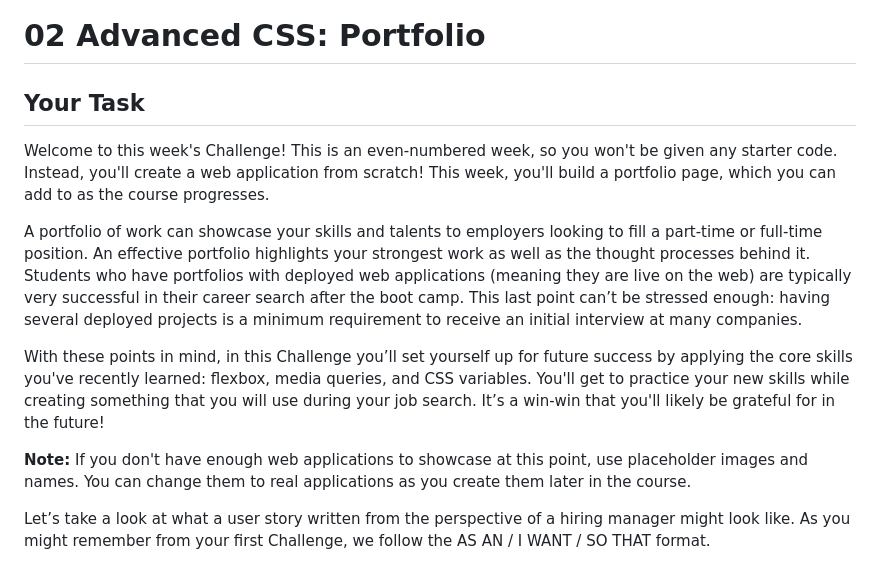
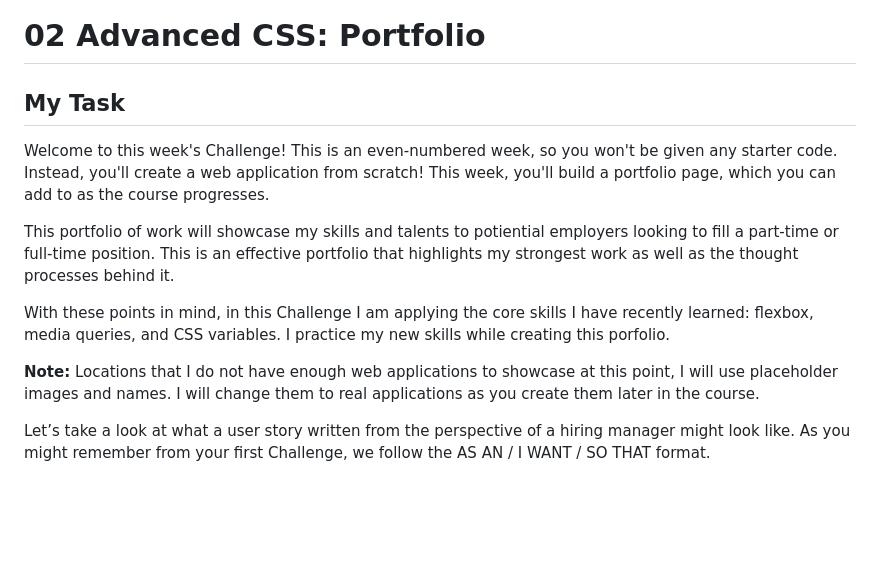
Before and after one commit to rtolefree1/Ricky-s_Portfolio, a Markdown page: README.md, the part around the change. Drawn GitHub-style; blank space fills up the shorter version.

```diff
--- a/README.md
+++ b/README.md
@@ -2,15 +2,15 @@
 Website that will contain GaTech bootcamp Project
 # 02 Advanced CSS: Portfolio
 
-## Your Task
+## My Task
 
 Welcome to this week's Challenge! This is an even-numbered week, so you won't be given any starter code. Instead, you'll create a web application from scratch! This week, you'll build a portfolio page, which you can add to as the course progresses.
 
-A portfolio of work can showcase your skills and talents to employers looking to fill a part-time or full-time position. An effective portfolio highlights your strongest work as well as the thought processes behind it. Students who have portfolios with deployed web applications (meaning they are live on the web) are typically very successful in their career search after the boot camp. This last point can’t be stressed enough: having several deployed projects is a minimum requirement to receive an initial interview at many companies.
+This portfolio of work will showcase my skills and talents to potiential employers looking to fill a part-time or full-time position. This is an effective portfolio that highlights my strongest work as well as the thought processes behind it.
 
-With these points in mind, in this Challenge you’ll set yourself up for future success by applying the core skills you've recently learned: flexbox, media queries, and CSS variables. You'll get to practice your new skills while creating something that you will use during your job search. It’s a win-win that you'll likely be grateful for in the future!
+With these points in mind, in this Challenge I am applying the core skills I have recently learned: flexbox, media queries, and CSS variables. I  practice my new skills while creating this porfolio.
 
-**Note:** If you don't have enough web applications to showcase at this point, use placeholder images and names. You can change them to real applications as you create them later in the course.
+**Note:** Locations that I do not have enough web applications to showcase at this point, I will use placeholder images and names. I will change them to real applications as you create them later in the course.
 
 Let’s take a look at what a user story written from the perspective of a hiring manager might look like. As you might remember from your first Challenge, we follow the AS AN / I WANT / SO THAT format.
 
```
